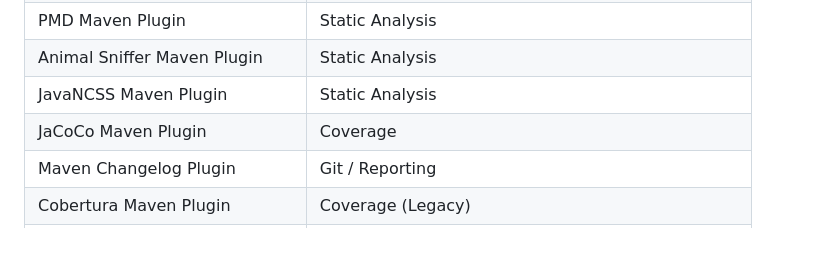
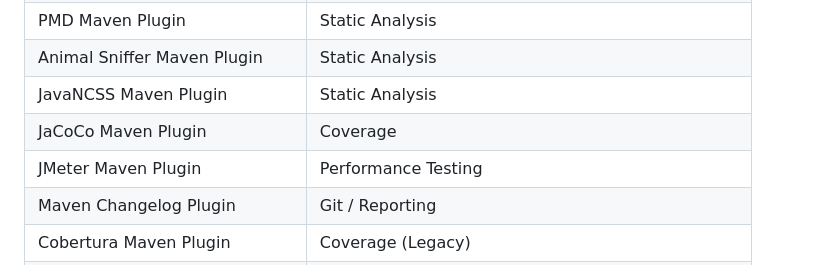
Before and after one commit to teggr/ci-ready-maven, a Markdown page: README.md, the part around the change. Rendered like a GitHub page; blank space fills up the shorter version.

Commit message:
Add JMeter Maven Plugin catalogue entry
Co-authored-by: teggr <837787+teggr@users.noreply.github.com>

```diff
--- a/README.md
+++ b/README.md
@@ -29,6 +29,7 @@ The body of each file is a description followed by a `## Code Example` section w
 | Animal Sniffer Maven Plugin | Static Analysis |
 | JavaNCSS Maven Plugin | Static Analysis |
 | JaCoCo Maven Plugin | Coverage |
+| JMeter Maven Plugin | Performance Testing |
 | Maven Changelog Plugin | Git / Reporting |
 | Cobertura Maven Plugin | Coverage (Legacy) |
 | google-java-format | Source Code Policy / Formatting |
```
Also changed, not shown: _plugins/jmeter-maven-plugin.md (added, +56 -0 lines).
